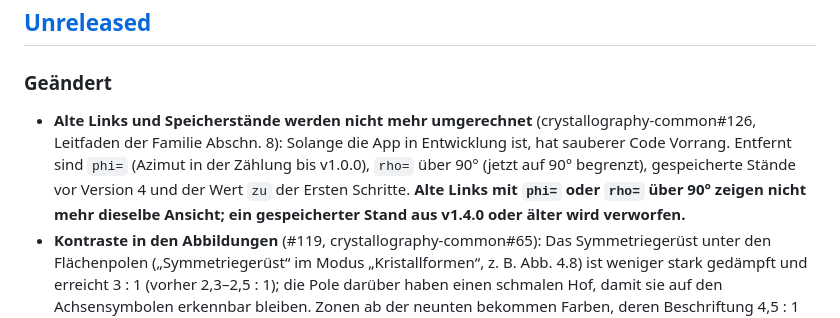
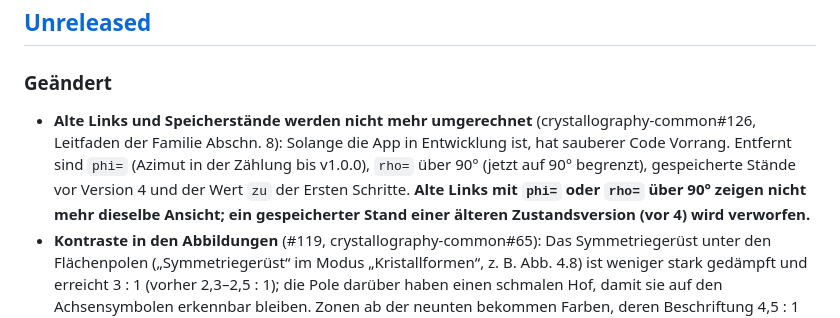
Before and after one commit to manganite/stereography, a Markdown page: CHANGELOG.md, the part around the change. Drawn GitHub-style.

Commit message:
CHANGELOG: Zustandsversion statt App-Version
Co-Authored-By: Claude Opus 5.5 <noreply@anthropic.com>
Claude-Session: https://claude.ai/code/session_01L8SY95GoKtXCE3Ys5LQDGW

```diff
--- a/CHANGELOG.md
+++ b/CHANGELOG.md
@@ -8,7 +8,7 @@ Das Format folgt [Keep a Changelog](https://keepachangelog.com/de/1.1.0/), die V
 
 ### Geändert
 
-- **Alte Links und Speicherstände werden nicht mehr umgerechnet** (crystallography-common#126, Leitfaden der Familie Abschn. 8): Solange die App in Entwicklung ist, hat sauberer Code Vorrang. Entfernt sind `phi=` (Azimut in der Zählung bis v1.0.0), `rho=` über 90° (jetzt auf 90° begrenzt), gespeicherte Stände vor Version 4 und der Wert `zu` der Ersten Schritte. **Alte Links mit `phi=` oder `rho=` über 90° zeigen nicht mehr dieselbe Ansicht; ein gespeicherter Stand aus v1.4.0 oder älter wird verworfen.**
+- **Alte Links und Speicherstände werden nicht mehr umgerechnet** (crystallography-common#126, Leitfaden der Familie Abschn. 8): Solange die App in Entwicklung ist, hat sauberer Code Vorrang. Entfernt sind `phi=` (Azimut in der Zählung bis v1.0.0), `rho=` über 90° (jetzt auf 90° begrenzt), gespeicherte Stände vor Version 4 und der Wert `zu` der Ersten Schritte. **Alte Links mit `phi=` oder `rho=` über 90° zeigen nicht mehr dieselbe Ansicht; ein gespeicherter Stand einer älteren Zustandsversion (vor 4) wird verworfen.**
 - **Kontraste in den Abbildungen** (#119, crystallography-common#65): Das Symmetriegerüst unter den Flächenpolen („Symmetriegerüst“ im Modus „Kristallformen“, z. B. Abb. 4.8) ist weniger stark gedämpft und erreicht 3 : 1 (vorher 2,3–2,5 : 1); die Pole darüber haben einen schmalen Hof, damit sie auf den Achsensymbolen erkennbar bleiben. Zonen ab der neunten bekommen Farben, deren Beschriftung 4,5 : 1 hat (Abb. 7.4: vorher 3,3 : 1). Die Tönung der Fläche in Abb. 1.1 ist heller, damit die Beschriftung darauf 4,5 : 1 hat.
 - **Symbole und Indizes für Screenreader** (#121, crystallography-common#82): Weitere Stellen laufen über `format.js` und werden Zeichen für Zeichen angesagt (Querstrich „quer“): Richtungen und Zonenachsen in der Infobox und der Zonenliste, auch [*uvtw*] (`dirHTML` in `js/main.js`), Formen und Drehinversionsachsen in erzeugten Quizfragen (`js/quiz-gen.js`) und in den erzeugten Experimenten (`js/experimente.js`). Das volle Symbol in den Kenndaten ist jetzt eine Grafik mit einem Ansagetext („4 über m, 3 quer, 2 über m“) statt einer je Position; die Farben der Positionen bleiben. Tests prüfen, dass erzeugte Fragen und Experimente keine von Hand gezeichneten Querstriche mehr enthalten.
 - **Gemeinsame Grundlage** auf crystallography-common v0.16.0: Hinweise für Maus oder Touch richten sich nach dem zuletzt benutzten Gerät, das ⓘ erscheint ab dem ersten Tippen (crystallography-common#114); ab zehn Experimenten wird die Nummer in der Liste nicht mehr abgeschnitten. Die Gliederung der Experimente nach Kapiteln (crystallography-common#107) und die Prüfung der Tooltips stehen bereit, sind hier aber noch nicht eingeschaltet.
```
